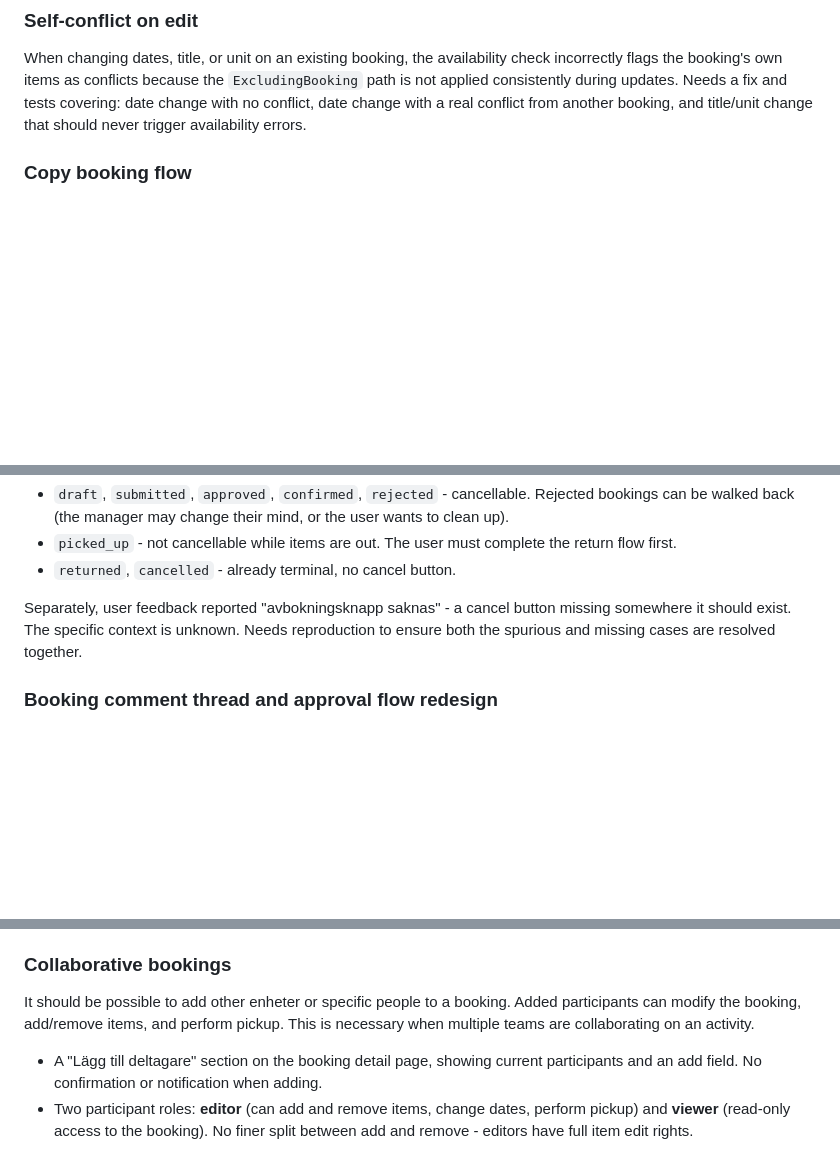
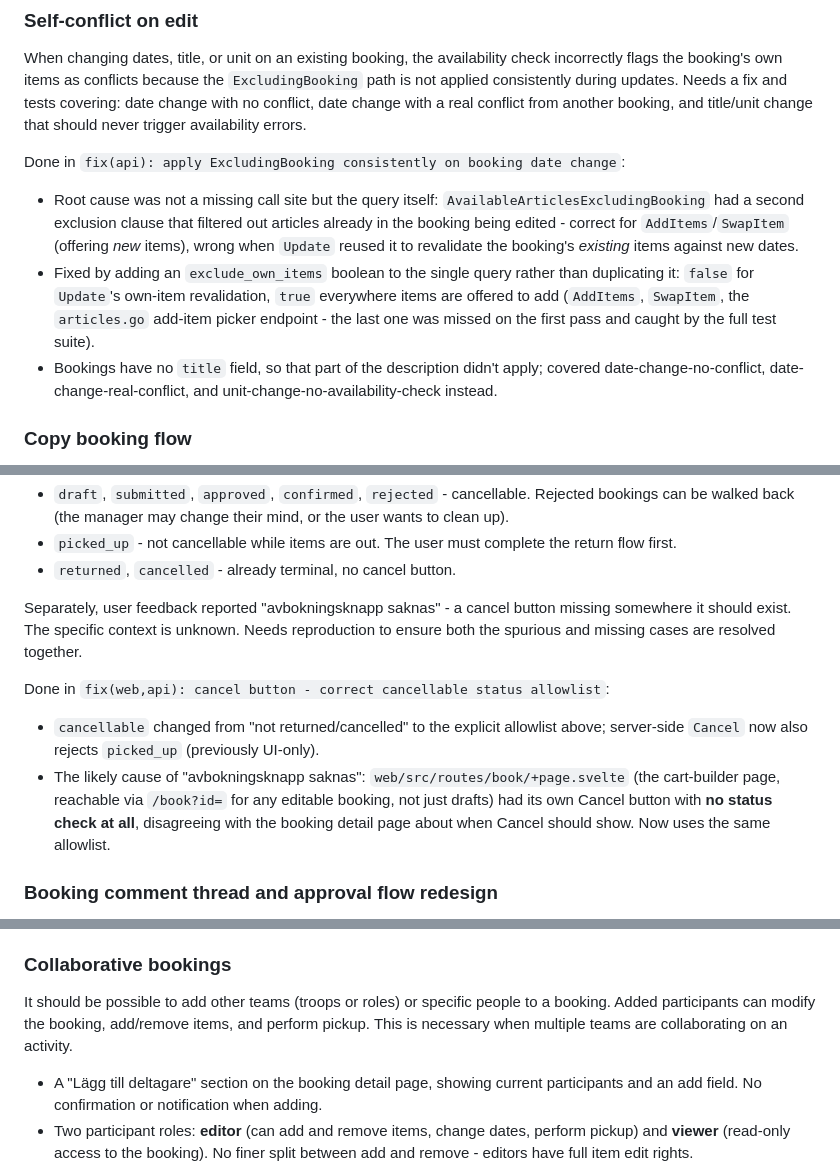
Before and after one commit to malarscouterna/scoutrustning, a Markdown page: docs/pre-release.md, 3 parts joined by grey strips. Rendered like a GitHub page; blank space fills up the shorter version.

Commit message:
docs: fill in completion notes for commits 3-5 in pre-release plan
Adds "Done in ..." summaries to the self-conflict and cancel-button
sections matching the pattern already used for terminology and
personal bookings, so the plan is self-contained without needing git
log to reconstruct what shipped vs. what's still open. Also fixes a
stale "enheter" reference in the collaborative bookings section left
over from the abandoned umbrella-term approach.

```diff
--- a/docs/pre-release.md
+++ b/docs/pre-release.md
@@ -28,6 +28,11 @@ Work to complete before moving from `/api/v0/` (pre-release) to v1.0.
 
 When changing dates, title, or unit on an existing booking, the availability check incorrectly flags the booking's own items as conflicts because the `ExcludingBooking` path is not applied consistently during updates. Needs a fix and tests covering: date change with no conflict, date change with a real conflict from another booking, and title/unit change that should never trigger availability errors.
 
+Done in `fix(api): apply ExcludingBooking consistently on booking date change`:
+- Root cause was not a missing call site but the query itself: `AvailableArticlesExcludingBooking` had a second exclusion clause that filtered out articles already in the booking being edited - correct for `AddItems`/`SwapItem` (offering *new* items), wrong when `Update` reused it to revalidate the booking's *existing* items against new dates.
+- Fixed by adding an `exclude_own_items` boolean to the single query rather than duplicating it: `false` for `Update`'s own-item revalidation, `true` everywhere items are offered to add (`AddItems`, `SwapItem`, the `articles.go` add-item picker endpoint - the last one was missed on the first pass and caught by the full test suite).
+- Bookings have no `title` field, so that part of the description didn't apply; covered date-change-no-conflict, date-change-real-conflict, and unit-change-no-availability-check instead.
+
 ### Copy booking flow
 
 The copy API endpoint (`POST /api/v0/bookings/{id}/copy`) exists but the UI is not exposed. A user should be able to copy any existing booking to create a new one with the same items, then set new dates.
@@ -45,6 +50,10 @@ Tests needed: copy to clear dates, copy to dates that overlap the source, copy w
 - `returned`, `cancelled` - already terminal, no cancel button.
 
 Separately, user feedback reported "avbokningsknapp saknas" - a cancel button missing somewhere it should exist. The specific context is unknown. Needs reproduction to ensure both the spurious and missing cases are resolved together.
+
+Done in `fix(web,api): cancel button - correct cancellable status allowlist`:
+- `cancellable` changed from "not returned/cancelled" to the explicit allowlist above; server-side `Cancel` now also rejects `picked_up` (previously UI-only).
+- The likely cause of "avbokningsknapp saknas": `web/src/routes/book/+page.svelte` (the cart-builder page, reachable via `/book?id=` for any editable booking, not just drafts) had its own Cancel button with **no status check at all**, disagreeing with the booking detail page about when Cancel should show. Now uses the same allowlist.
 
 ### Booking comment thread and approval flow redesign
 
@@ -118,7 +127,7 @@ Done in `fix(web): consistent avdelning/roll phrasing, sort troops before roles`
 
 ### Collaborative bookings
 
-It should be possible to add other enheter or specific people to a booking. Added participants can modify the booking, add/remove items, and perform pickup. This is necessary when multiple teams are collaborating on an activity.
+It should be possible to add other teams (troops or roles) or specific people to a booking. Added participants can modify the booking, add/remove items, and perform pickup. This is necessary when multiple teams are collaborating on an activity.
 
 - A "Lägg till deltagare" section on the booking detail page, showing current participants and an add field. No confirmation or notification when adding.
 - Two participant roles: **editor** (can add and remove items, change dates, perform pickup) and **viewer** (read-only access to the booking). No finer split between add and remove - editors have full item edit rights.
```
